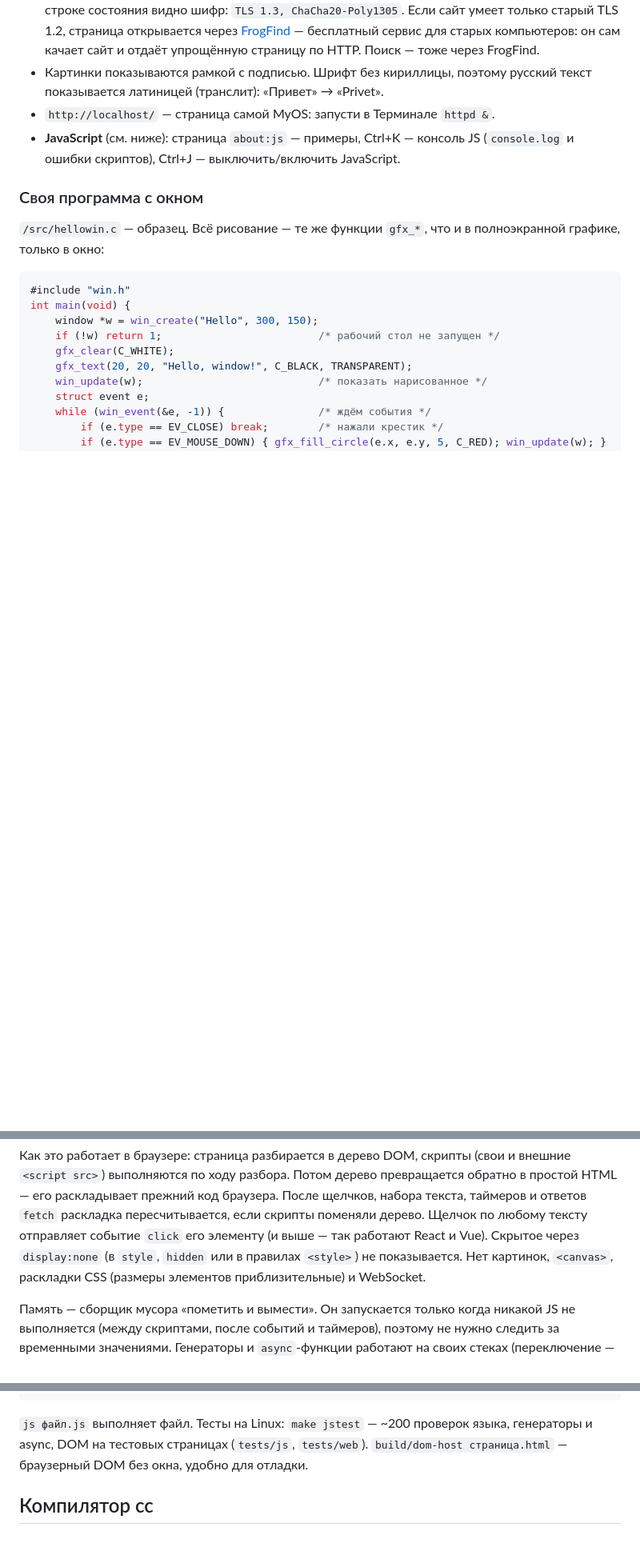
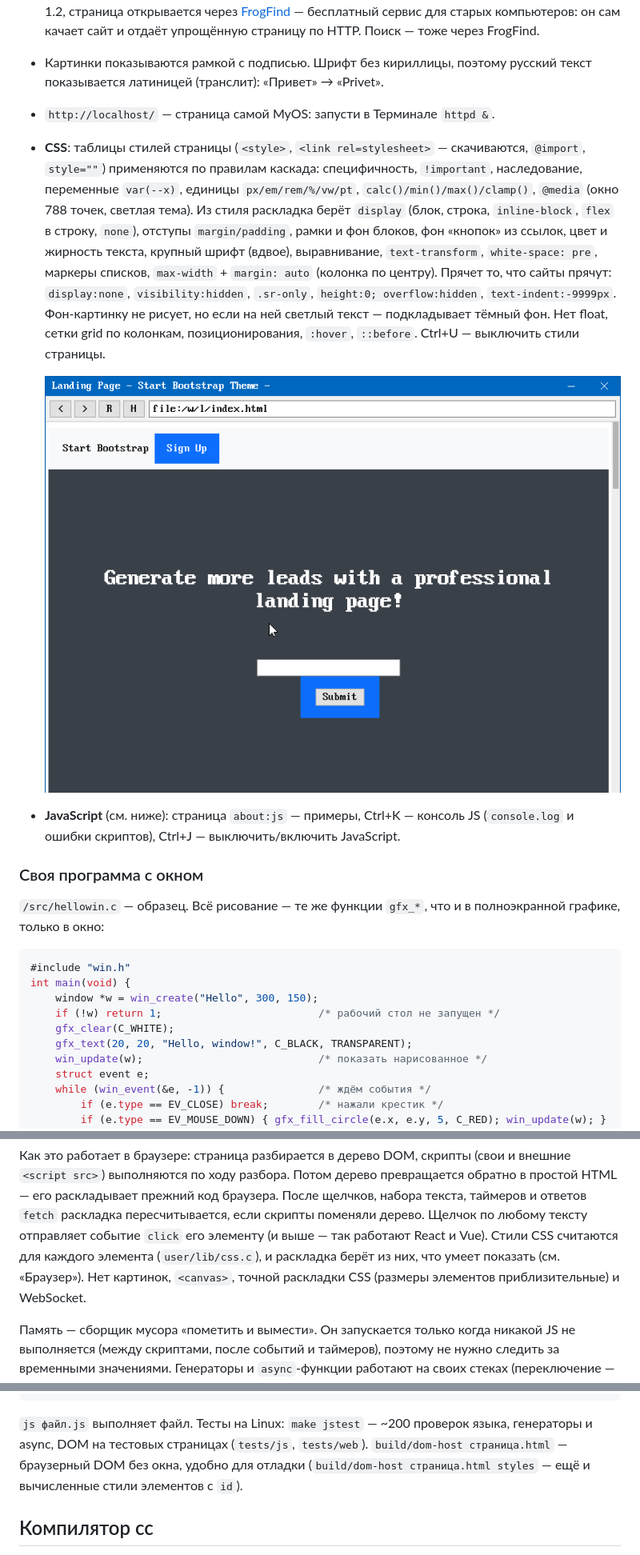
Before and after one commit to WST/CustomKernelOs, a Markdown page: README.md, 3 parts joined by grey strips. Shown at 80% size. Drawn GitHub-style; pictures changed too: docs/screenshot-css.png (added); blank space fills up the shorter version.

```diff
--- a/README.md
+++ b/README.md
@@ -482,6 +486,21 @@ sh:/$ mode cursor hw          # аппаратный курсор на рабо
 - Картинки показываются рамкой с подписью. Шрифт без кириллицы, поэтому русский
   текст показывается латиницей (транслит): «Привет» → «Privet».
 - `http://localhost/` — страница самой MyOS: запусти в Терминале `httpd &`.
+- **CSS**: таблицы стилей страницы (`<style>`, `<link rel=stylesheet>` — скачиваются,
+  `@import`, `style=""`) применяются по правилам каскада: специфичность, `!important`,
+  наследование, переменные `var(--x)`, единицы `px/em/rem/%/vw/pt`, `calc()/min()/max()/clamp()`,
+  `@media` (окно 788 точек, светлая тема). Из стиля раскладка берёт `display`
+  (блок, строка, `inline-block`, `flex` в строку, `none`), отступы `margin/padding`,
+  рамки и фон блоков, фон «кнопок» из ссылок, цвет и жирность текста, крупный шрифт
+  (вдвое), выравнивание, `text-transform`, `white-space: pre`, маркеры списков,
+  `max-width` + `margin: auto` (колонка по центру). Прячет то, что сайты прячут:
+  `display:none`, `visibility:hidden`, `.sr-only`, `height:0; overflow:hidden`,
+  `text-indent:-9999px`. Фон-картинку не рисует, но если на ней светлый текст —
+  подкладывает тёмный фон. Нет float, сетки grid по колонкам, позиционирования,
+  `:hover`, `::before`. Ctrl+U — выключить стили страницы.
+
+  ![CSS в браузере: страница на Bootstrap](docs/screenshot-css.png)
+
 - **JavaScript** (см. ниже): страница `about:js` — примеры, Ctrl+K — консоль JS
   (`console.log` и ошибки скриптов), Ctrl+J — выключить/включить JavaScript.
 
@@ -650,9 +670,9 @@ WebAssembly. Строки хранятся байтами UTF-8, поэтому
 в простой HTML — его раскладывает прежний код браузера. После щелчков, набора текста,
 таймеров и ответов `fetch` раскладка пересчитывается, если скрипты поменяли дерево.
 Щелчок по любому тексту отправляет событие `click` его элементу (и выше — так работают
-React и Vue). Скрытое через `display:none` (в `style`, `hidden` или в правилах `<style>`)
-не показывается. Нет картинок, `<canvas>`, раскладки CSS (размеры элементов
-приблизительные) и WebSocket.
+React и Vue). Стили CSS считаются для каждого элемента (`user/lib/css.c`), и раскладка
+берёт из них, что умеет показать (см. «Браузер»). Нет картинок, `<canvas>`, точной
+раскладки CSS (размеры элементов приблизительные) и WebSocket.
 
 Память — сборщик мусора «пометить и вымести». Он запускается только когда никакой
 JS не выполняется (между скриптами, после событий и таймеров), поэтому не нужно следить
@@ -672,7 +692,8 @@ MyOS JavaScript. Type an expression, empty line or Ctrl+D to quit.
 
 `js файл.js` выполняет файл. Тесты на Linux: `make jstest` — ~200 проверок языка,
 генераторы и async, DOM на тестовых страницах (`tests/js`, `tests/web`).
-`build/dom-host страница.html` — браузерный DOM без окна, удобно для отладки.
+`build/dom-host страница.html` — браузерный DOM без окна, удобно для отладки
+(`build/dom-host страница.html styles` — ещё и вычисленные стили элементов с `id`).
 
 ## Компилятор cc
 
```
Also changed, not shown: other parts of README.md (+10 -4 lines), Claude outputs/css-landing.png (added), Claude outputs/css-sb-admin.png (added), 16 other files.
